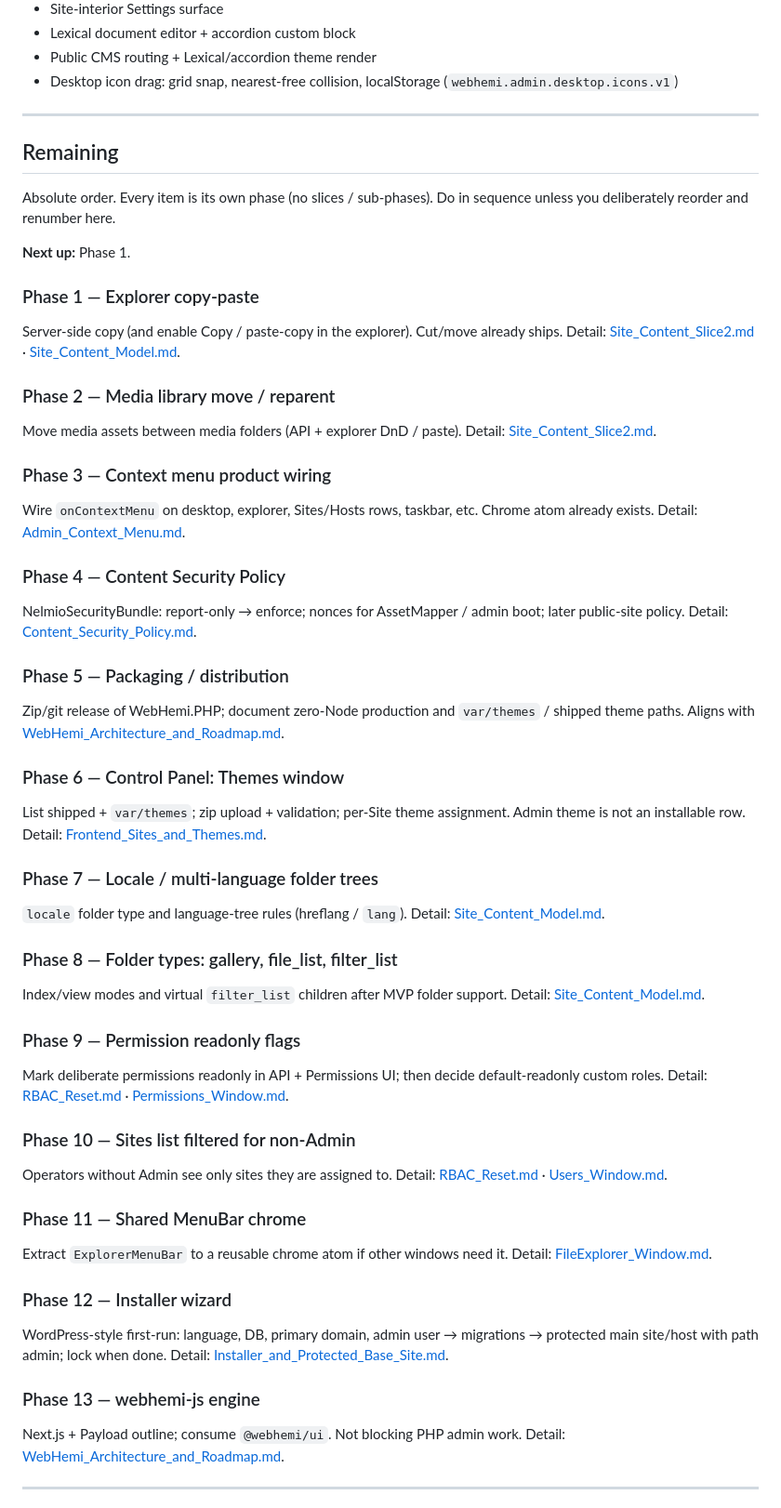
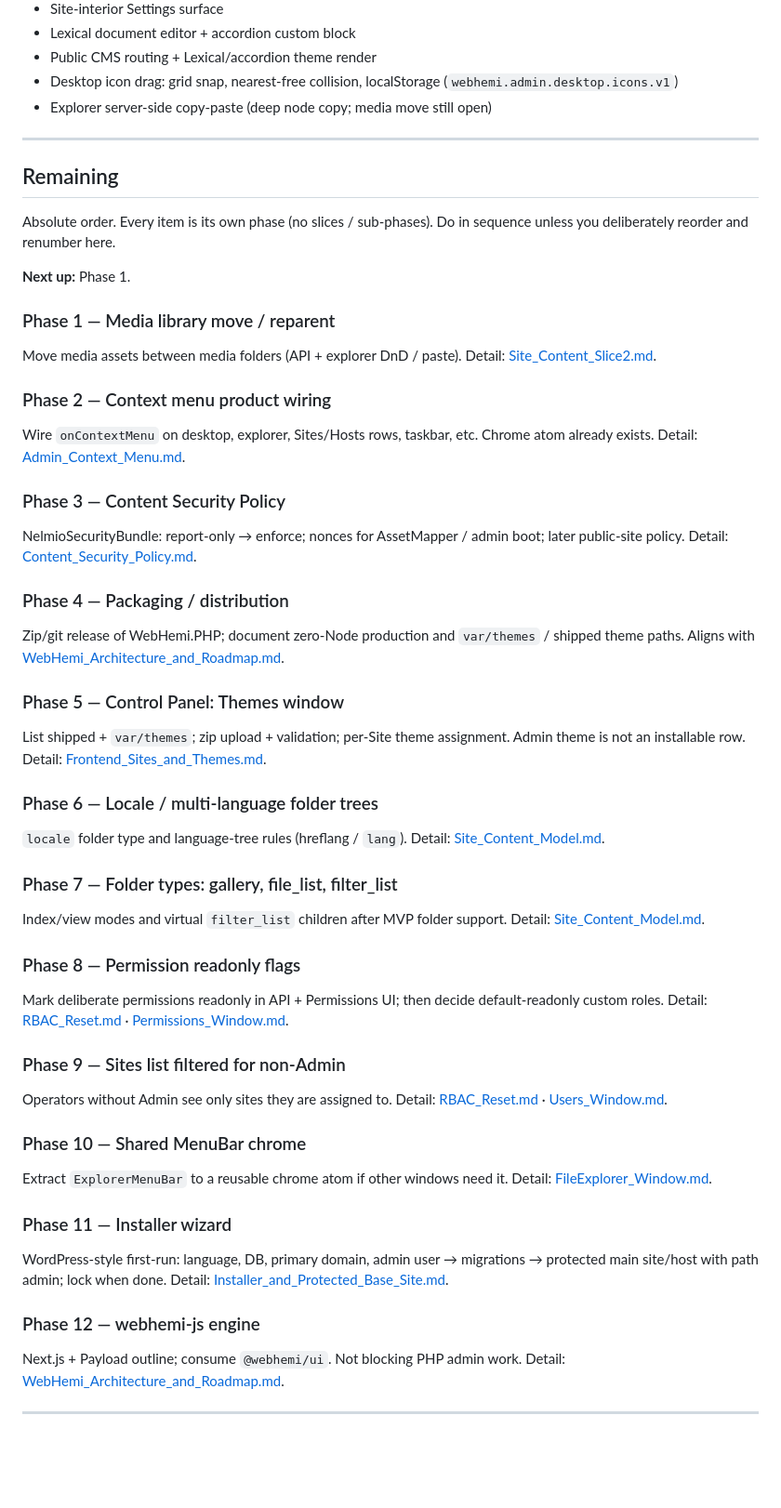
Before and after one commit to Gixx/WebHemi, a Markdown page: docs/plan/CURRENT.md, the part around one of its changes. Shown at 93% size. Rendered like a GitHub page; blank space fills up the shorter version.

Commit message:
docs: Mark explorer copy-paste done; renumber remaining phases.

```diff
--- a/docs/plan/CURRENT.md
+++ b/docs/plan/CURRENT.md
@@ -33,6 +33,7 @@
 - Lexical document editor + accordion custom block
 - Public CMS routing + Lexical/accordion theme render
 - Desktop icon drag: grid snap, nearest-free collision, localStorage (`webhemi.admin.desktop.icons.v1`)
+- Explorer server-side copy-paste (deep node copy; media move still open)
 
 ---
 
@@ -42,55 +43,51 @@ Absolute order. Every item is its own phase (no slices / sub-phases). Do in sequ
 
 **Next up:** Phase 1.
 
-### Phase 1 — Explorer copy-paste
-
-Server-side copy (and enable Copy / paste-copy in the explorer). Cut/move already ships. Detail: [Site_Content_Slice2.md](./Site_Content_Slice2.md) · [Site_Content_Model.md](./Site_Content_Model.md).
-
-### Phase 2 — Media library move / reparent
+### Phase 1 — Media library move / reparent
 
 Move media assets between media folders (API + explorer DnD / paste). Detail: [Site_Content_Slice2.md](./Site_Content_Slice2.md).
 
-### Phase 3 — Context menu product wiring
+### Phase 2 — Context menu product wiring
 
 Wire `onContextMenu` on desktop, explorer, Sites/Hosts rows, taskbar, etc. Chrome atom already exists. Detail: [Admin_Context_Menu.md](./Admin_Context_Menu.md).
 
-### Phase 4 — Content Security Policy
+### Phase 3 — Content Security Policy
 
 NelmioSecurityBundle: report-only → enforce; nonces for AssetMapper / admin boot; later public-site policy. Detail: [Content_Security_Policy.md](./Content_Security_Policy.md).
 
-### Phase 5 — Packaging / distribution
+### Phase 4 — Packaging / distribution
 
 Zip/git release of WebHemi.PHP; document zero-Node production and `var/themes` / shipped theme paths. Aligns with [WebHemi_Architecture_and_Roadmap.md](./WebHemi_Architecture_and_Roadmap.md).
 
-### Phase 6 — Control Panel: Themes window
+### Phase 5 — Control Panel: Themes window
 
 List shipped + `var/themes`; zip upload + validation; per-Site theme assignment. Admin theme is not an installable row. Detail: [Frontend_Sites_and_Themes.md](./Frontend_Sites_and_Themes.md).
 
-### Phase 7 — Locale / multi-language folder trees
+### Phase 6 — Locale / multi-language folder trees
 
 `locale` folder type and language-tree rules (hreflang / `lang`). Detail: [Site_Content_Model.md](./Site_Content_Model.md).
 
-### Phase 8 — Folder types: gallery, file_list, filter_list
+### Phase 7 — Folder types: gallery, file_list, filter_list
 
 Index/view modes and virtual `filter_list` children after MVP folder support. Detail: [Site_Content_Model.md](./Site_Content_Model.md).
 
-### Phase 9 — Permission readonly flags
+### Phase 8 — Permission readonly flags
 
 Mark deliberate permissions readonly in API + Permissions UI; then decide default-readonly custom roles. Detail: [RBAC_Reset.md](./RBAC_Reset.md) · [Permissions_Window.md](./Permissions_Window.md).
 
-### Phase 10 — Sites list filtered for non-Admin
+### Phase 9 — Sites list filtered for non-Admin
 
 Operators without Admin see only sites they are assigned to. Detail: [RBAC_Reset.md](./RBAC_Reset.md) · [Users_Window.md](./Users_Window.md).
 
-### Phase 11 — Shared MenuBar chrome
+### Phase 10 — Shared MenuBar chrome
 
 Extract `ExplorerMenuBar` to a reusable chrome atom if other windows need it. Detail: [FileExplorer_Window.md](./FileExplorer_Window.md).
 
-### Phase 12 — Installer wizard
+### Phase 11 — Installer wizard
 
 WordPress-style first-run: language, DB, primary domain, admin user → migrations → protected main site/host with path admin; lock when done. Detail: [Installer_and_Protected_Base_Site.md](./Installer_and_Protected_Base_Site.md).
 
-### Phase 13 — webhemi-js engine
+### Phase 12 — webhemi-js engine
 
 Next.js + Payload outline; consume `@webhemi/ui`. Not blocking PHP admin work. Detail: [WebHemi_Architecture_and_Roadmap.md](./WebHemi_Architecture_and_Roadmap.md).
 
```
Also changed, not shown: other parts of docs/plan/CURRENT.md (+9 -9 lines), docs/plan/Site_Content_Slice2.md (+8 -8 lines).
